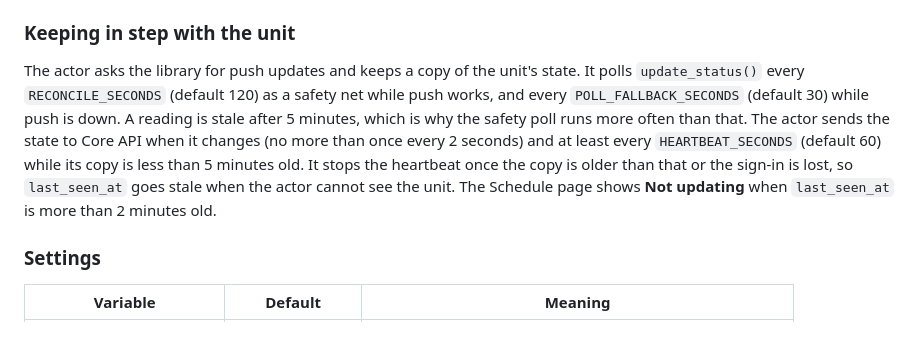
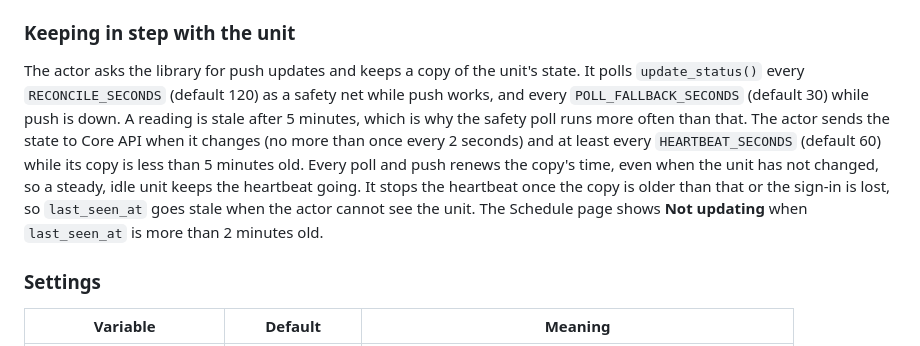
Before and after one commit to sschwetz/wattwise, a Markdown page: docs/actors.md, the part around the change. GitHub-like rendering.

Commit message:
docs: say a poll with no change keeps the heartbeat going
Co-Authored-By: Claude Sonnet 5.5 <noreply@anthropic.com>

```diff
--- a/docs/actors.md
+++ b/docs/actors.md
@@ -245,7 +245,7 @@ These were observed on the owner's unit.
 
 ### Keeping in step with the unit
 
-The actor asks the library for push updates and keeps a copy of the unit's state. It polls `update_status()` every `RECONCILE_SECONDS` (default 120) as a safety net while push works, and every `POLL_FALLBACK_SECONDS` (default 30) while push is down. A reading is stale after 5 minutes, which is why the safety poll runs more often than that. The actor sends the state to Core API when it changes (no more than once every 2 seconds) and at least every `HEARTBEAT_SECONDS` (default 60) while its copy is less than 5 minutes old. It stops the heartbeat once the copy is older than that or the sign-in is lost, so `last_seen_at` goes stale when the actor cannot see the unit. The Schedule page shows **Not updating** when `last_seen_at` is more than 2 minutes old.
+The actor asks the library for push updates and keeps a copy of the unit's state. It polls `update_status()` every `RECONCILE_SECONDS` (default 120) as a safety net while push works, and every `POLL_FALLBACK_SECONDS` (default 30) while push is down. A reading is stale after 5 minutes, which is why the safety poll runs more often than that. The actor sends the state to Core API when it changes (no more than once every 2 seconds) and at least every `HEARTBEAT_SECONDS` (default 60) while its copy is less than 5 minutes old. Every poll and push renews the copy's time, even when the unit has not changed, so a steady, idle unit keeps the heartbeat going. It stops the heartbeat once the copy is older than that or the sign-in is lost, so `last_seen_at` goes stale when the actor cannot see the unit. The Schedule page shows **Not updating** when `last_seen_at` is more than 2 minutes old.
 
 ### Settings
 
```
